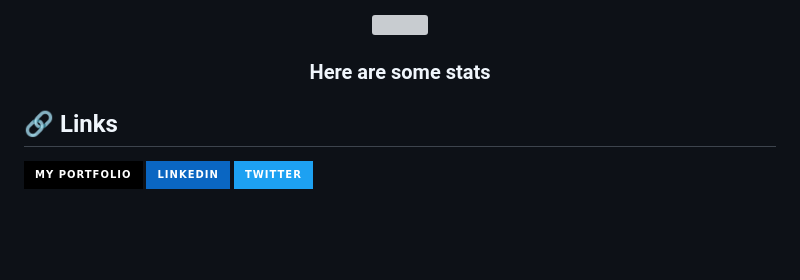
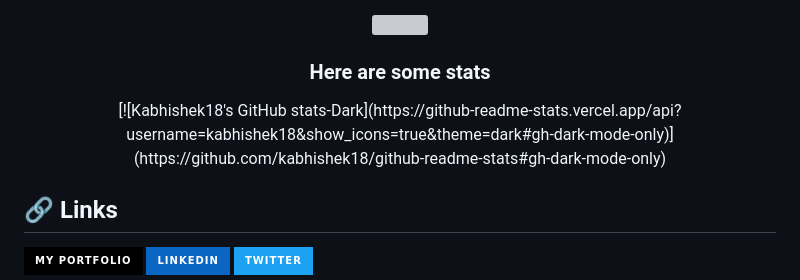
Before and after one commit to Kabhishek18/Kabhishek18, a Markdown page: README.md, the part around the change. Drawn GitHub-style; badges without logos; blank space fills up the shorter version; grey boxes are pictures that could not be loaded.

```diff
--- a/README.md
+++ b/README.md
@@ -14,6 +14,7 @@ If you'd like to get in touch, feel free to connect with me on. I look forward t
 <div align="center">
   <img src="https://media.giphy.com/media/VgCDAzcKvsR6OM0uWg/giphy.gif" width="50">
   <h3>Here are some stats</h3>
+  [![Kabhishek18's GitHub stats-Dark](https://github-readme-stats.vercel.app/api?username=kabhishek18&show_icons=true&theme=dark#gh-dark-mode-only)](https://github.com/kabhishek18/github-readme-stats#gh-dark-mode-only)
 
 
 </div>
```
